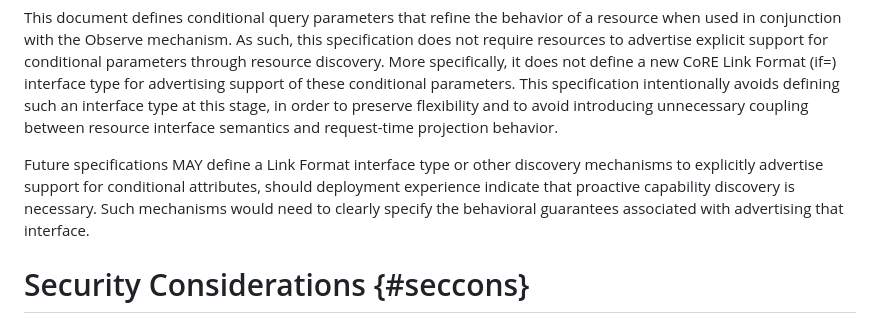
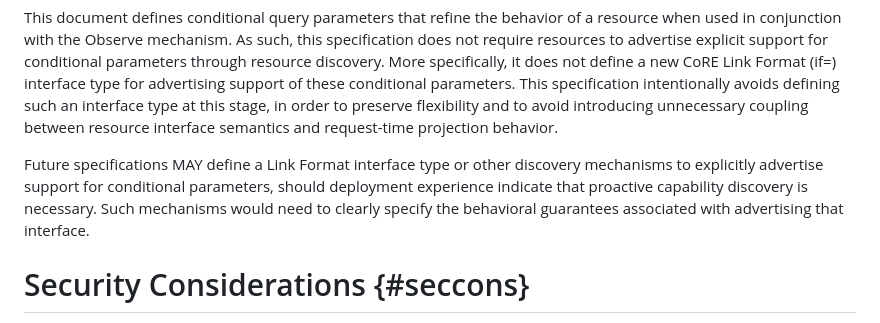
Before and after one commit to core-wg/conditional-attributes, a Markdown page: draft-ietf-core-conditional-attributes.md, the part around the change. Drawn GitHub-style.

Commit message:
Update terminology from 'attributes' to 'parameters'

```diff
--- a/draft-ietf-core-conditional-attributes.md
+++ b/draft-ietf-core-conditional-attributes.md
@@ -371,7 +371,7 @@ This specification defines conditional parameters that can be used with CoAP Obs
 
 This document defines conditional query parameters that refine the behavior of a resource when used in conjunction with the Observe mechanism. As such, this specification does not require resources to advertise explicit support for conditional parameters through resource discovery. More specifically, it does not define a new CoRE Link Format (if=) interface type for advertising support of these conditional parameters. This specification intentionally avoids defining such an interface type at this stage, in order to preserve flexibility and to avoid introducing unnecessary coupling between resource interface semantics and request-time projection behavior.
 
-Future specifications MAY define a Link Format interface type or other discovery mechanisms to explicitly advertise support for conditional attributes, should deployment experience indicate that proactive capability discovery is necessary. Such mechanisms would need to clearly specify the behavioral guarantees associated with advertising that interface.
+Future specifications MAY define a Link Format interface type or other discovery mechanisms to explicitly advertise support for conditional parameters, should deployment experience indicate that proactive capability discovery is necessary. Such mechanisms would need to clearly specify the behavioral guarantees associated with advertising that interface.
 
 
 # Security Considerations {#seccons}
```
